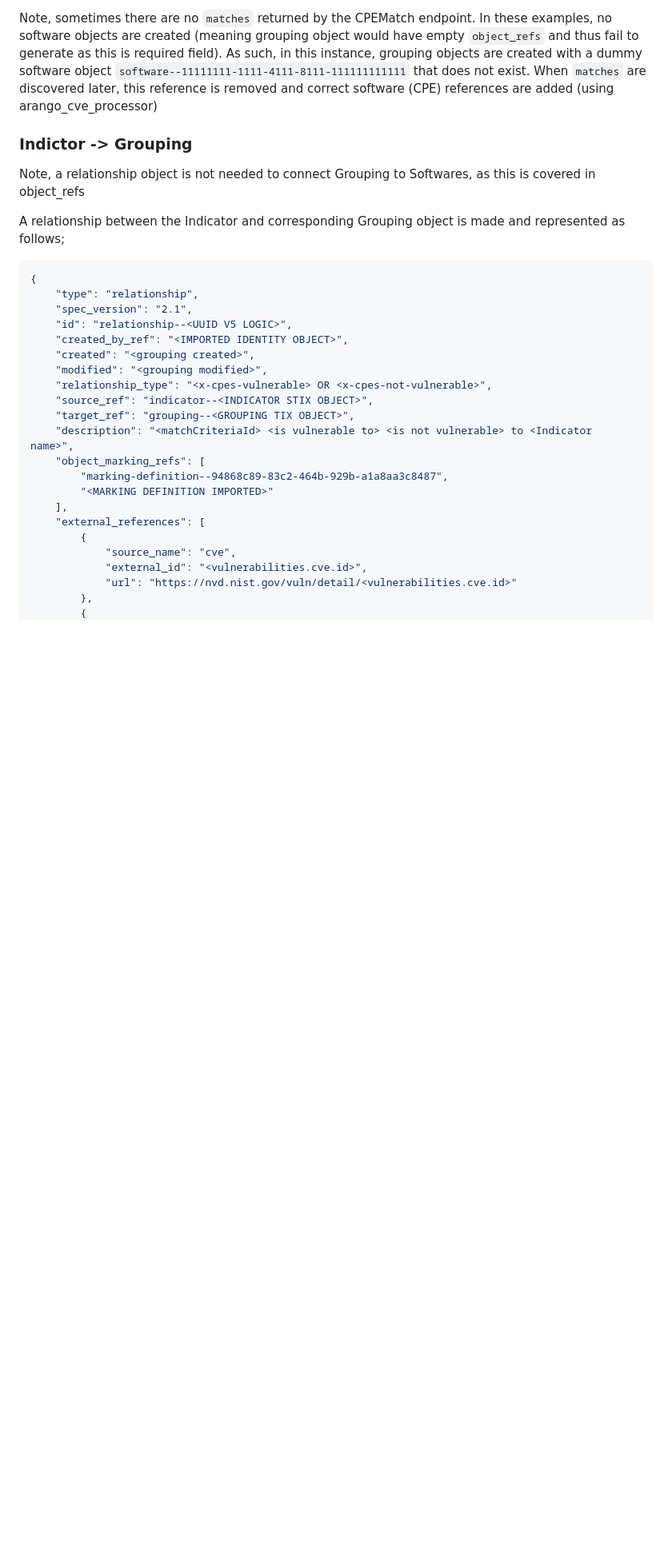
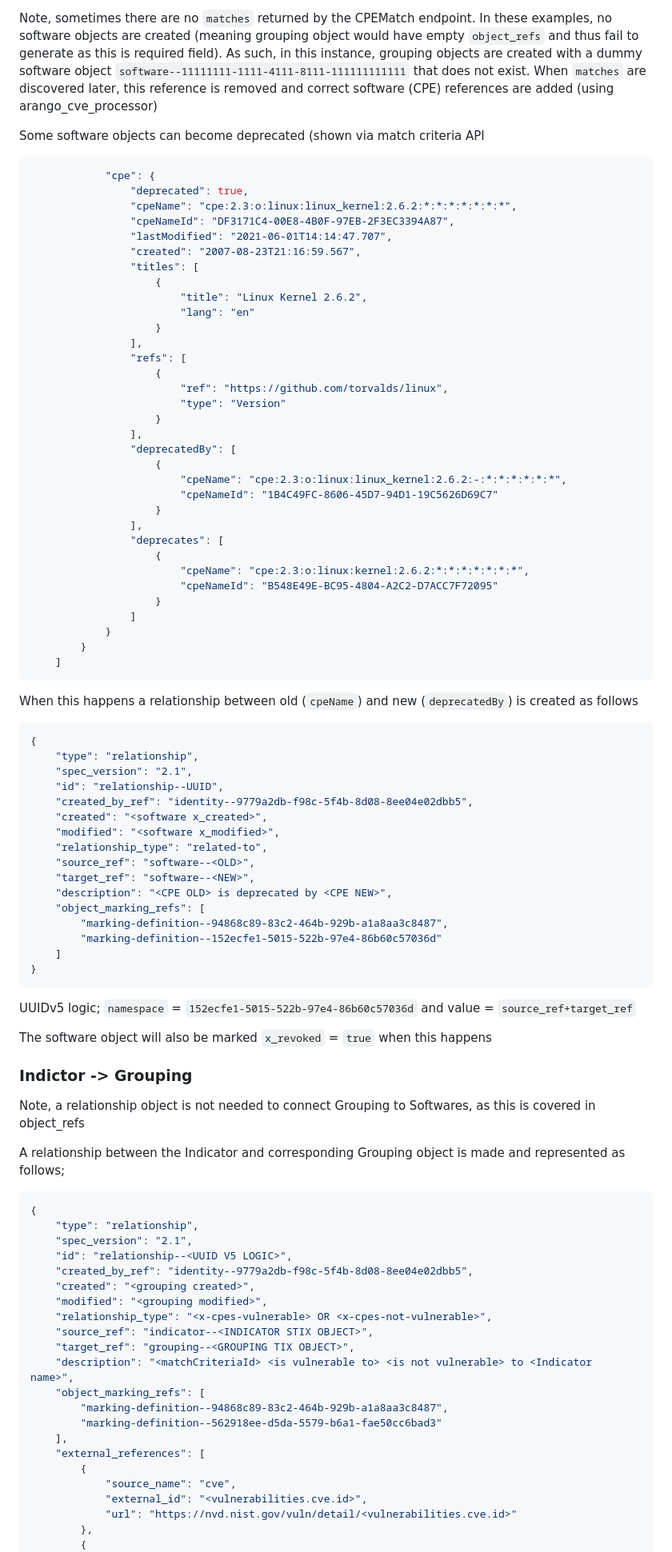
Before and after one commit to muchdogesec/cve2stix, a Markdown page: docs/stix-mapping.md, the part around one of its changes. Shown at 80% size. GitHub-like rendering; blank space fills up the shorter version.

````diff
--- a/docs/stix-mapping.md
+++ b/docs/stix-mapping.md
@@ -436,6 +437,69 @@ To generate the id of SRO, a UUIDv5 is generated using the namespace `152ecfe1-5
 
 Note, sometimes there are no `matches` returned by the CPEMatch endpoint. In these examples, no software objects are created (meaning grouping object would have empty `object_refs` and thus fail to generate as this is required field). As such, in this instance, grouping objects are created with a dummy software object `software--11111111-1111-4111-8111-111111111111` that does not exist. When `matches` are discovered later, this reference is removed and correct software (CPE) references are added (using arango_cve_processor)
 
+Some software objects can become deprecated (shown via match criteria API
+
+```json
+            "cpe": {
+                "deprecated": true,
+                "cpeName": "cpe:2.3:o:linux:linux_kernel:2.6.2:*:*:*:*:*:*:*",
+                "cpeNameId": "DF3171C4-00E8-4B0F-97EB-2F3EC3394A87",
+                "lastModified": "2021-06-01T14:14:47.707",
+                "created": "2007-08-23T21:16:59.567",
+                "titles": [
+                    {
+                        "title": "Linux Kernel 2.6.2",
+                        "lang": "en"
+                    }
+                ],
+                "refs": [
+                    {
+                        "ref": "https://github.com/torvalds/linux",
+                        "type": "Version"
+                    }
+                ],
+                "deprecatedBy": [
+                    {
+                        "cpeName": "cpe:2.3:o:linux:linux_kernel:2.6.2:-:*:*:*:*:*:*",
+                        "cpeNameId": "1B4C49FC-8606-45D7-94D1-19C5626D69C7"
+                    }
+                ],
+                "deprecates": [
+                    {
+                        "cpeName": "cpe:2.3:o:linux:kernel:2.6.2:*:*:*:*:*:*:*",
+                        "cpeNameId": "B548E49E-BC95-4804-A2C2-D7ACC7F72095"
+                    }
+                ]
+            }
+        }
+    ]
+```
+
+When this happens a relationship between old (`cpeName`) and new (`deprecatedBy`) is created as follows
+
+```json
+{
+    "type": "relationship",
+    "spec_version": "2.1",
+    "id": "relationship--UUID",
+    "created_by_ref": "identity--9779a2db-f98c-5f4b-8d08-8ee04e02dbb5",
+    "created": "<software x_created>",
+    "modified": "<software x_modified>",
+    "relationship_type": "related-to",
+    "source_ref": "software--<OLD>",
+    "target_ref": "software--<NEW>",
+    "description": "<CPE OLD> is deprecated by <CPE NEW>",
+    "object_marking_refs": [
+        "marking-definition--94868c89-83c2-464b-929b-a1a8aa3c8487",
+        "marking-definition--152ecfe1-5015-522b-97e4-86b60c57036d"
+    ]
+}
+```
+
+UUIDv5 logic; `namespace` = `152ecfe1-5015-522b-97e4-86b60c57036d` and value = `source_ref+target_ref`
+
+The software object will also be marked `x_revoked` = `true` when this happens
+
 ### Indictor -> Grouping
 
 Note, a relationship object is not needed to connect Grouping to Softwares, as this is covered in object_refs
@@ -447,7 +511,7 @@ A relationship between the Indicator and corresponding Grouping object is made a
     "type": "relationship",
     "spec_version": "2.1",
     "id": "relationship--<UUID V5 LOGIC>",
-    "created_by_ref": "<IMPORTED IDENTITY OBJECT>",
+    "created_by_ref": "identity--9779a2db-f98c-5f4b-8d08-8ee04e02dbb5",
     "created": "<grouping created>",
     "modified": "<grouping modified>",
     "relationship_type": "<x-cpes-vulnerable> OR <x-cpes-not-vulnerable>",
@@ -456,7 +520,7 @@ A relationship between the Indicator and corresponding Grouping object is made a
     "description": "<matchCriteriaId> <is vulnerable to> <is not vulnerable> to <Indicator name>",
     "object_marking_refs": [
         "marking-definition--94868c89-83c2-464b-929b-a1a8aa3c8487",
-        "<MARKING DEFINITION IMPORTED>"
+        "marking-definition--562918ee-d5da-5579-b6a1-fae50cc6bad3"
     ],
     "external_references": [
         {
````
Also changed, not shown: other parts of docs/stix-mapping.md (+11 -10 lines), README.md (+5 -3 lines), docs/cpe-pattern-logic.md (+9 -5 lines), docs/vulmatch.png (added).
